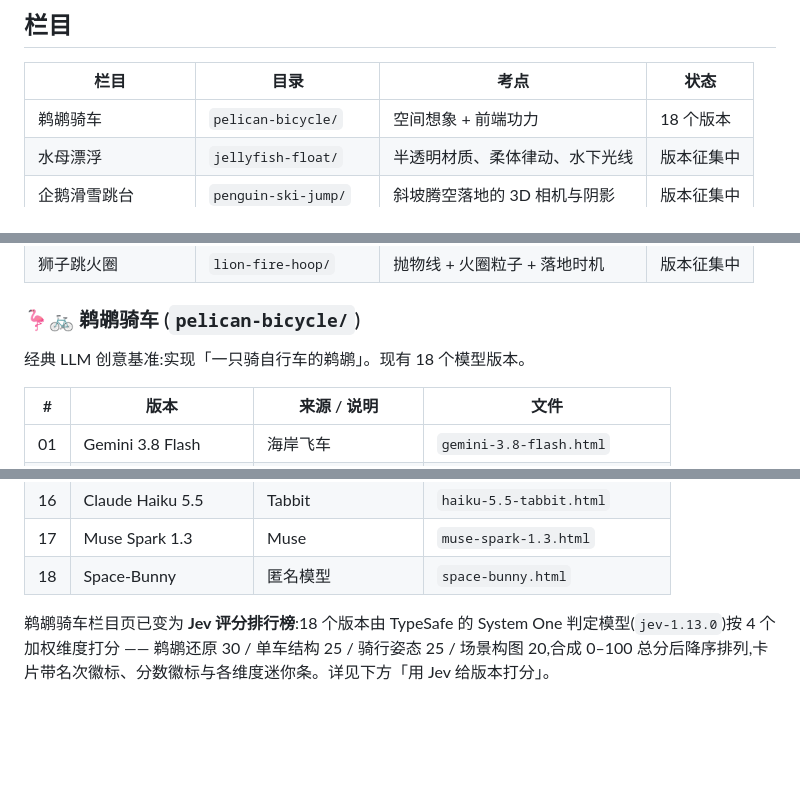
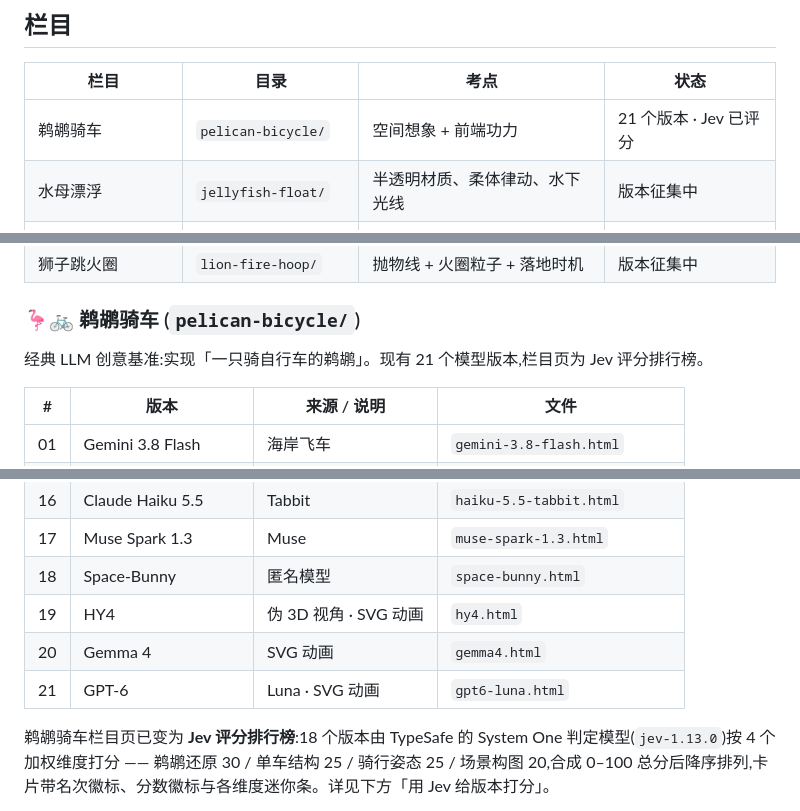
Before and after one commit to zhoushimiaov/agent-test, a Markdown page: README.md, 3 parts joined by grey strips. GitHub-like rendering; blank space fills up the shorter version.

Commit message:
docs: README reflects 21 pelican versions (HY4, Gemma 4, GPT-6)

```diff
--- a/README.md
+++ b/README.md
@@ -10,7 +10,7 @@
 
 | 栏目 | 目录 | 考点 | 状态 |
 | --- | --- | --- | --- |
-| 鹈鹕骑车 | `pelican-bicycle/` | 空间想象 + 前端功力 | 18 个版本 |
+| 鹈鹕骑车 | `pelican-bicycle/` | 空间想象 + 前端功力 | 21 个版本 · Jev 已评分 |
 | 水母漂浮 | `jellyfish-float/` | 半透明材质、柔体律动、水下光线 | 版本征集中 |
 | 企鹅滑雪跳台 | `penguin-ski-jump/` | 斜坡腾空落地的 3D 相机与阴影 | 版本征集中 |
 | 鲸鱼在城市上空游泳 | `whale-over-city/` | 超现实尺度 + 云层前后遮挡 | 版本征集中 |
@@ -20,7 +20,7 @@
 | 狮子跳火圈 | `lion-fire-hoop/` | 抛物线 + 火圈粒子 + 落地时机 | 版本征集中 |
 
 ### 🦩🚲 鹈鹕骑车 (`pelican-bicycle/`)
-经典 LLM 创意基准:实现「一只骑自行车的鹈鹕」。现有 18 个模型版本。
+经典 LLM 创意基准:实现「一只骑自行车的鹈鹕」。现有 21 个模型版本,栏目页为 Jev 评分排行榜。
 
 | # | 版本 | 来源 / 说明 | 文件 |
 | --- | --- | --- | --- |
@@ -42,6 +42,9 @@
 | 16 | Claude Haiku 5.5 | Tabbit | `haiku-5.5-tabbit.html` |
 | 17 | Muse Spark 1.3 | Muse | `muse-spark-1.3.html` |
 | 18 | Space-Bunny | 匿名模型 | `space-bunny.html` |
+| 19 | HY4 | 伪 3D 视角 · SVG 动画 | `hy4.html` |
+| 20 | Gemma 4 | SVG 动画 | `gemma4.html` |
+| 21 | GPT-6 | Luna · SVG 动画 | `gpt6-luna.html` |
 
 鹈鹕骑车栏目页已变为 **Jev 评分排行榜**:18 个版本由 TypeSafe 的 System One 判定模型(`jev-1.13.0`)按 4 个加权维度打分 —— 鹈鹕还原 30 / 单车结构 25 / 骑行姿态 25 / 场景构图 20,合成 0–100 总分后降序排列,卡片带名次徽标、分数徽标与各维度迷你条。详见下方「用 Jev 给版本打分」。
 
```
